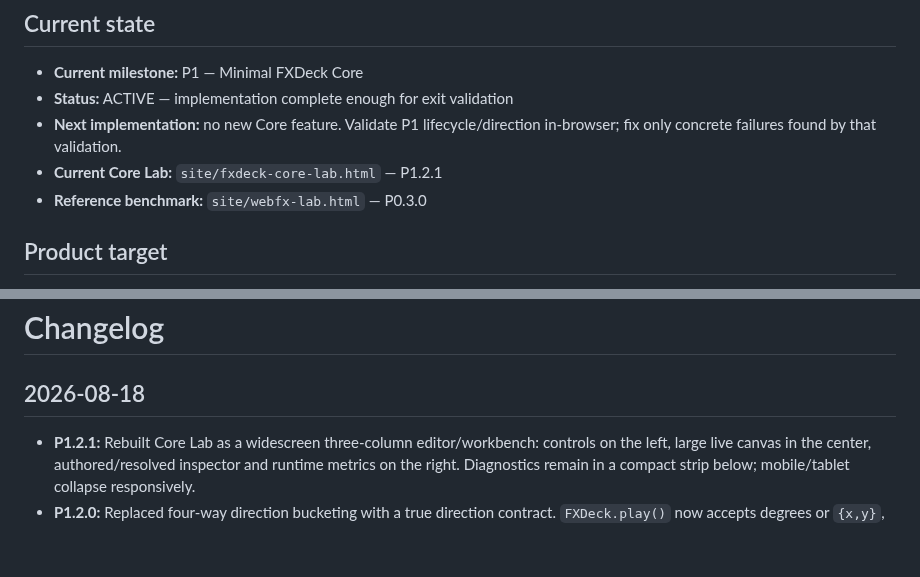
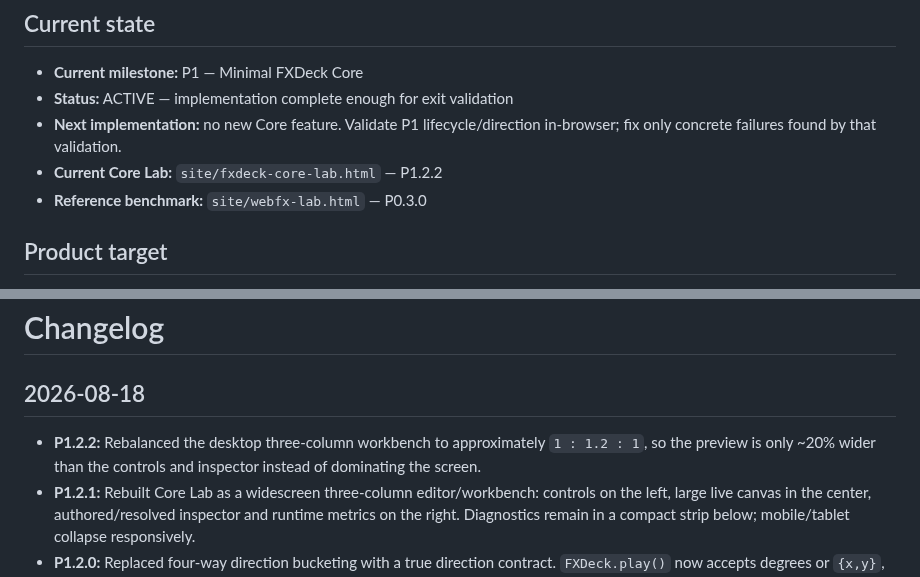
Before and after one commit to bartuom/motiondevelopment, a Markdown page: FXDECK_STATE.md, 2 parts joined by grey strips. Drawn GitHub-style; blank space fills up the shorter version.

Commit message:
Document balanced Core Lab columns

```diff
--- a/FXDECK_STATE.md
+++ b/FXDECK_STATE.md
@@ -13,7 +13,7 @@
 - **Current milestone:** P1 — Minimal FXDeck Core
 - **Status:** ACTIVE — implementation complete enough for exit validation
 - **Next implementation:** no new Core feature. Validate P1 lifecycle/direction in-browser; fix only concrete failures found by that validation.
-- **Current Core Lab:** `site/fxdeck-core-lab.html` — P1.2.1
+- **Current Core Lab:** `site/fxdeck-core-lab.html` — P1.2.2
 - **Reference benchmark:** `site/webfx-lab.html` — P0.3.0
 
 ## Product target
@@ -201,6 +201,7 @@ Do not build these pre-emptively:
 
 ## 2026-08-18
 
+- **P1.2.2:** Rebalanced the desktop three-column workbench to approximately `1 : 1.2 : 1`, so the preview is only ~20% wider than the controls and inspector instead of dominating the screen.
 - **P1.2.1:** Rebuilt Core Lab as a widescreen three-column editor/workbench: controls on the left, large live canvas in the center, authored/resolved inspector and runtime metrics on the right. Diagnostics remain in a compact strip below; mobile/tablet collapse responsively.
 - **P1.2.0:** Replaced four-way direction bucketing with a true direction contract. `FXDeck.play()` now accepts degrees or `{x,y}`, Core normalizes to a unit vector, and `testBurst` uses continuous tsParticles angular offset with authored cone spread. Core Lab exposes full 0–359° control and the resolved unit vector.
 - **P1.1.0:** Added authored-definition inspector to Core Lab. V1/V2/Heavy now expose real construction and parameter differences; authored data and runtime-resolved values are displayed separately.
```
